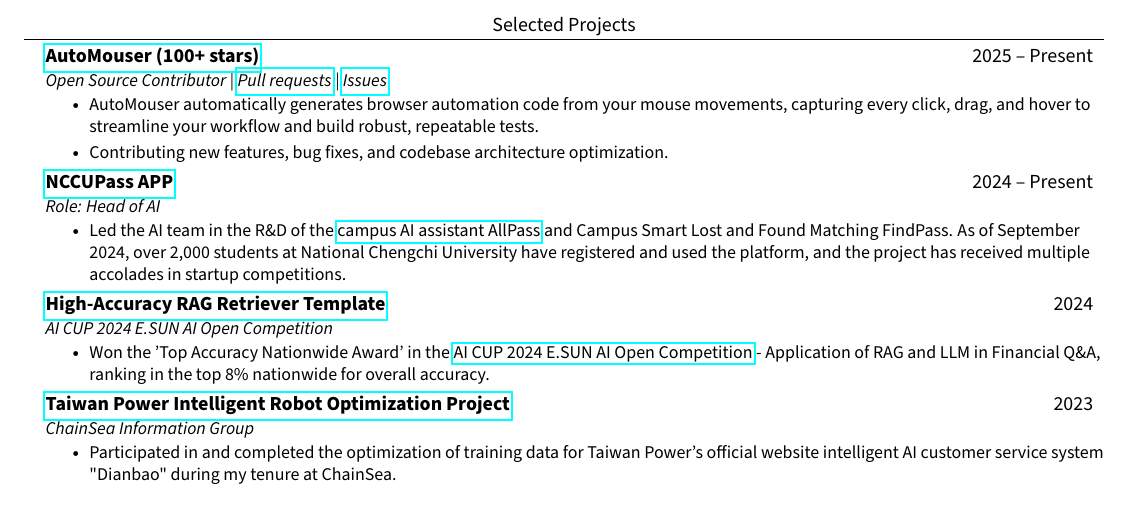
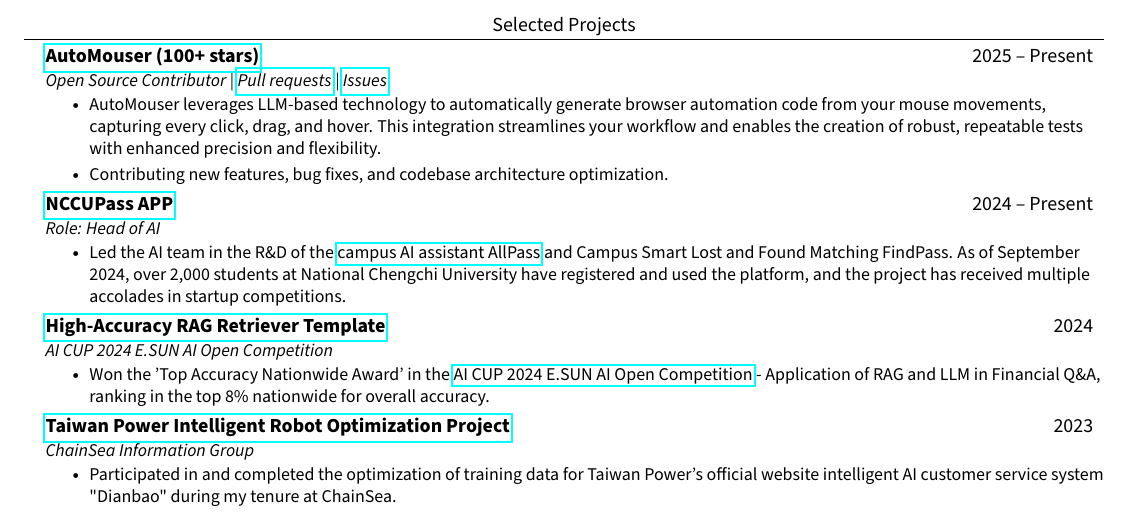
Before and after one commit to JustinHsu1019/JustinHsu1019.github.io, a LaTeX CV (cv/main.tex): part of page 2 of 2, cut so that both start at the same text. Compiled offline with pdfLaTeX.

Commit message:
update wording

```diff
--- a/cv/main.tex
+++ b/cv/main.tex
@@ -202,7 +202,7 @@
       {\href{https://github.com/guoriyue/AutoMouser}{AutoMouser (100+ stars)}}{2025 -- Present}
       {Open Source Contributor | \href{https://github.com/guoriyue/AutoMouser/pulls?q=is\%3Apr+author\%3AJustinHsu1019+is\%3Aclosed}{Pull requests} | \href{https://github.com/guoriyue/AutoMouser/issues?q=is\%3Aissue+author\%3AJustinHsu1019+is\%3Aclosed}{Issues}}{}
       \resumeItemListStart
-        \resumeItem{AutoMouser automatically generates browser automation code from your mouse movements, capturing every click, drag, and hover to streamline your workflow and build robust, repeatable tests.}
+        \resumeItem{AutoMouser leverages LLM-based technology to automatically generate browser automation code from your mouse movements, capturing every click, drag, and hover. This integration streamlines your workflow and enables the creation of robust, repeatable tests with enhanced precision and flexibility.}
         \resumeItem{Contributing new features, bug fixes, and codebase architecture optimization.}
       \resumeItemListEnd
 
```
Also changed, not shown: cv/CV.pdf.
